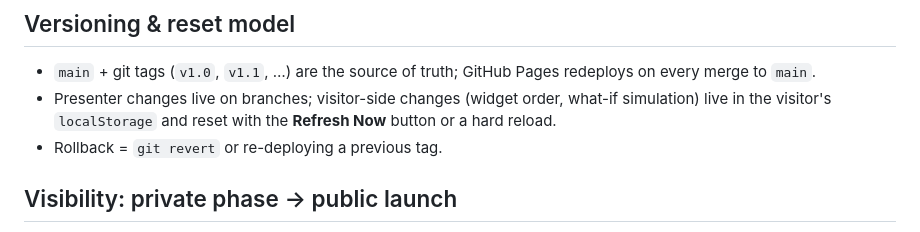
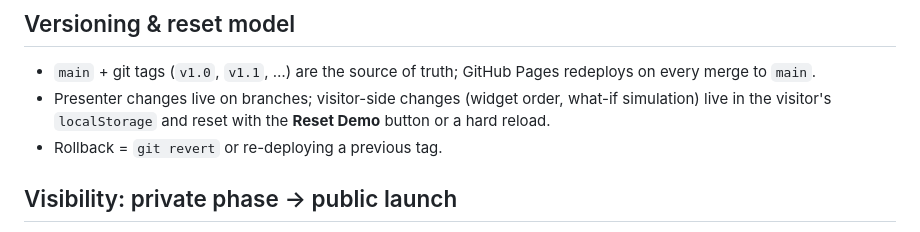
Before and after one commit to prowler-cloud/mcp-dashboard-demo, a Markdown page: README.md, the part around the change. Drawn GitHub-style.

Commit message:
docs: Refresh Now -> Reset Demo

```diff
--- a/README.md
+++ b/README.md
@@ -71,7 +71,7 @@ Your API key never leaves your machine and is never sent to this repo.
   redeploys on every merge to `main`.
 - Presenter changes live on branches; visitor-side changes (widget order,
   what-if simulation) live in the visitor's `localStorage` and reset with the
-  **Refresh Now** button or a hard reload.
+  **Reset Demo** button or a hard reload.
 - Rollback = `git revert` or re-deploying a previous tag.
 
 ## Visibility: private phase → public launch
```
